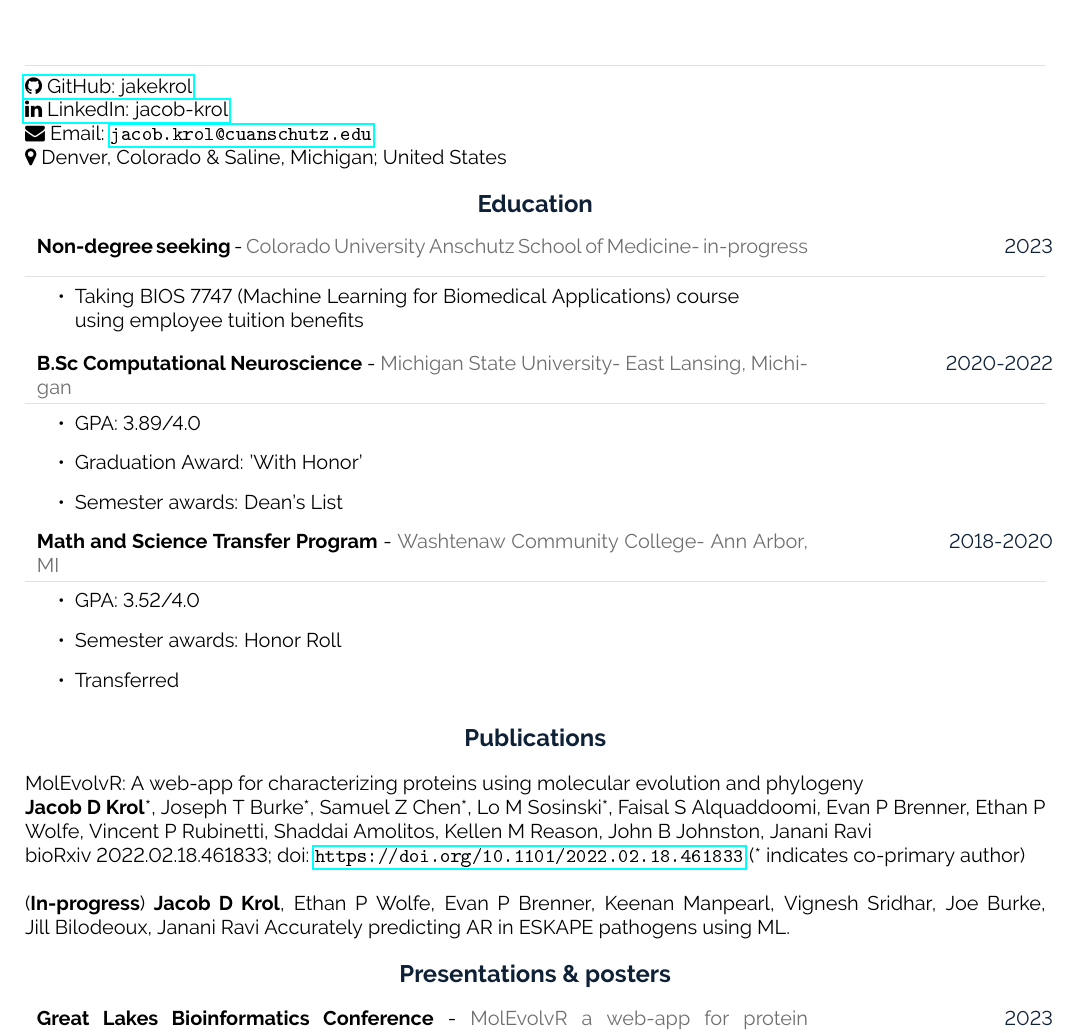
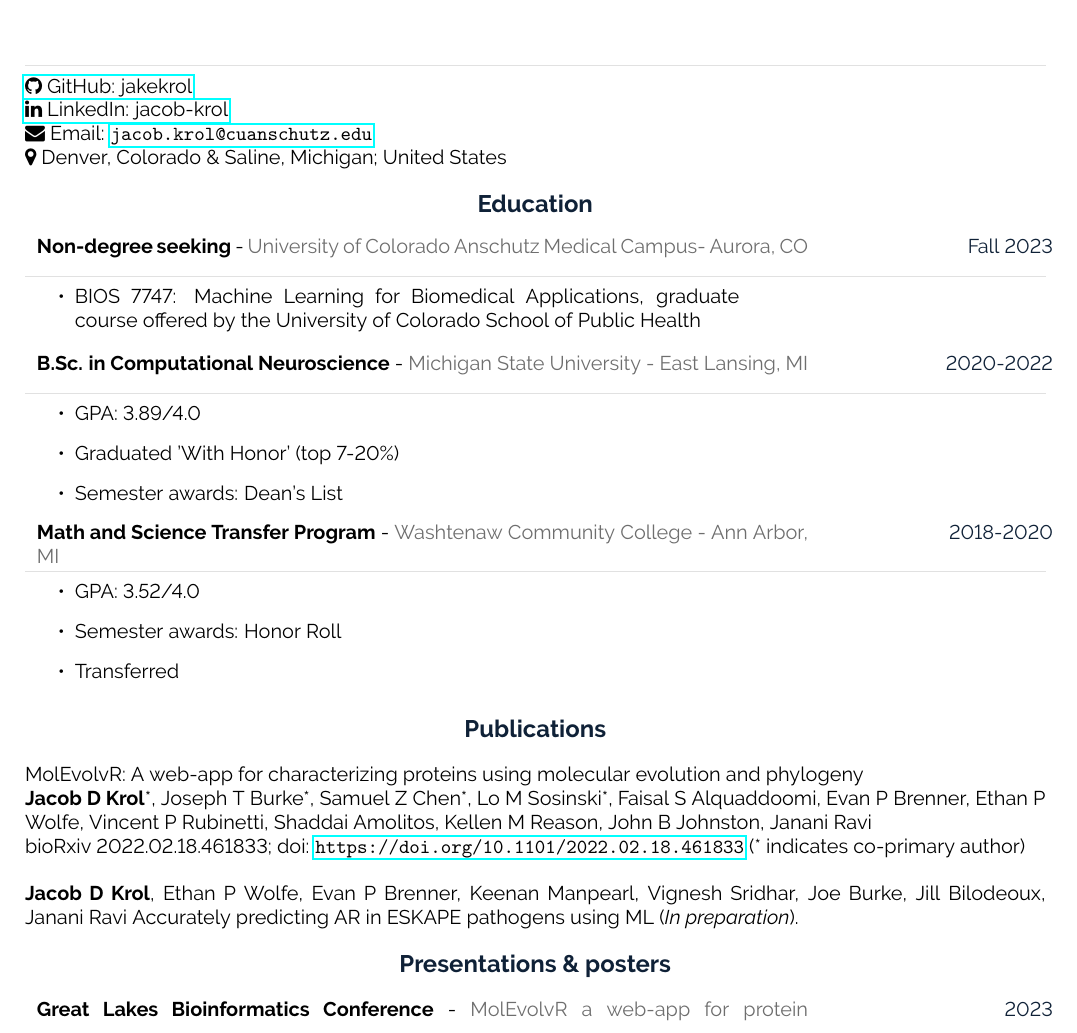
Before and after one commit to jakekrol/cv-resume, an R Markdown document (resume.Rmd): part of page 1 of 3, cut so that both start at the same text. The pictures show the output file resume.pdf that the author committed with the source.

Commit message:
minor edits; education and pubs

````diff
--- a/resume.Rmd
+++ b/resume.Rmd
@@ -30,9 +30,9 @@ library(shiny)
 ```{r education}
 tribble(
   ~ Degree, ~ Year, ~ Institution, ~ Where, ~ Bullets,
-  "Non-degree seeking", "2023", "Colorado University Anschutz School of Medicine", "in-progress", "Taking BIOS 7747 (Machine Learning for Biomedical Applications) course using employee tuition benefits ",
-  "B.Sc Computational Neuroscience", "2020-2022", "Michigan State University", "East Lansing, Michigan", c("GPA: 3.89/4.0", "Graduation Award: 'With Honor'", "Semester awards: Dean's List"),
-  "Math and Science Transfer Program", "2018-2020", "Washtenaw Community College", "Ann Arbor, MI", c("GPA: 3.52/4.0", "Semester awards: Honor Roll", "Transferred")
+  "Non-degree seeking", "Fall 2023", "University of Colorado Anschutz Medical Campus","Aurora, CO","BIOS 7747: Machine Learning for Biomedical Applications, graduate course offered by the University of Colorado School of Public Health",
+  "B.Sc. in Computational Neuroscience", "2020-2022", "Michigan State University ", "East Lansing, MI", c("GPA: 3.89/4.0", "Graduated 'With Honor' (top 7-20%)", "Semester awards: Dean's List"),
+  "Math and Science Transfer Program", "2018-2020", "Washtenaw Community College ", "Ann Arbor, MI", c("GPA: 3.52/4.0", "Semester awards: Honor Roll", "Transferred")
 ) %>%
   detailed_entries(Degree, Year, Institution, Where, Bullets)
 ```
@@ -45,7 +45,7 @@ MolEvolvR: A web-app for characterizing proteins using molecular evolution and p
 bioRxiv 2022.02.18.461833; doi: https://doi.org/10.1101/2022.02.18.461833 (\* indicates co-primary author)
 \newline
 \newline
-(**In-progress**) **Jacob D Krol**, Ethan P Wolfe, Evan P Brenner, Keenan Manpearl, Vignesh Sridhar, Joe Burke, Jill Bilodeoux, Janani Ravi Accurately predicting AR in ESKAPE pathogens using ML.
+**Jacob D Krol**, Ethan P Wolfe, Evan P Brenner, Keenan Manpearl, Vignesh Sridhar, Joe Burke, Jill Bilodeoux, Janani Ravi Accurately predicting AR in ESKAPE pathogens using ML (*In preparation.*).
 
 # Presentations & posters
 ```{r presentations_and_posters}
````
Also changed, not shown: resume.pdf.
